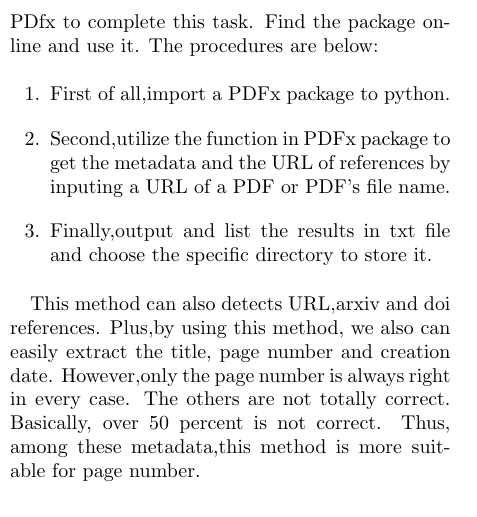
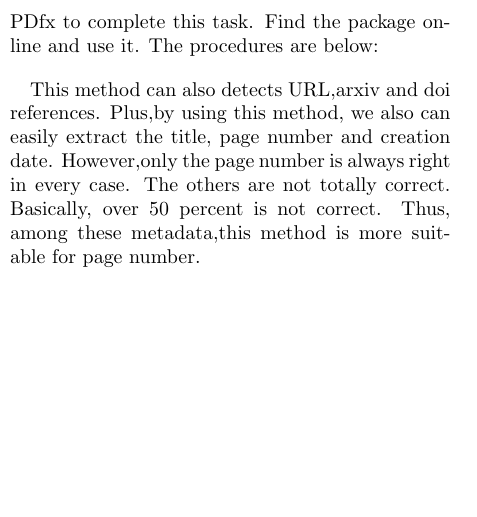
Before and after one commit to josechang/sciinfo, a LaTeX document (Report/Main.tex, which reads Report/Method_Union.tex): part of one column of page 20 of 22, cut so that both start at the same text, the shorter picture padded with empty space. Compiled offline with pdfLaTeX.

Commit message:
Lines omitted.

```diff
--- a/Report/Method_Union.tex
+++ b/Report/Method_Union.tex
@@ -140,10 +140,7 @@
 
 \begin{enumerate}
 
-	\item First of all,import a PDFx package to python.
-	\item Second,utilize the function in PDFx package to get the metadata and the URL of references by inputing a URL of
-	a PDF or PDF's file name.
-	\item Finally,output and list the results in txt file and choose the specific directory to store it.
+
 
 \end{enumerate}
 
```
